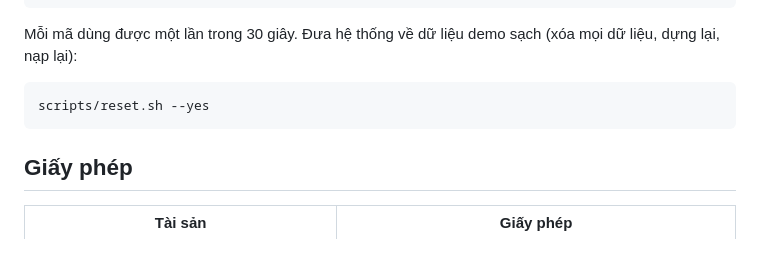
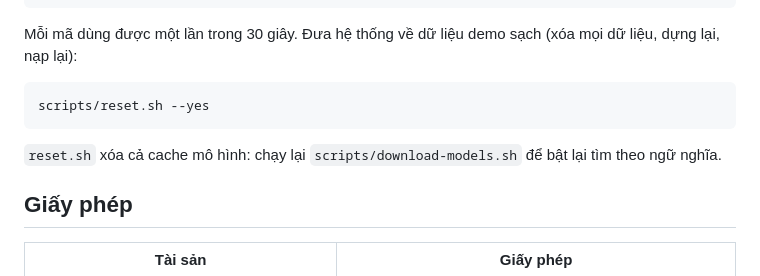
Before and after one commit to HaUI-NPC/dx-lab, a Markdown page: README.md, the part around the change. GitHub-like rendering; blank space fills up the shorter version.

Commit message:
docs(release): ghi rõ reset xóa cache mô hình (REL-02b)
Signed-off-by: ngothetai <thetai2382002@gmail.com>

````diff
--- a/README.md
+++ b/README.md
@@ -167,6 +167,8 @@ Mỗi mã dùng được một lần trong 30 giây. Đưa hệ thống về d
 scripts/reset.sh --yes
 ```
 
+`reset.sh` xóa cả cache mô hình: chạy lại `scripts/download-models.sh` để bật lại tìm theo ngữ nghĩa.
+
 ## Giấy phép
 
 | Tài sản | Giấy phép |
````
